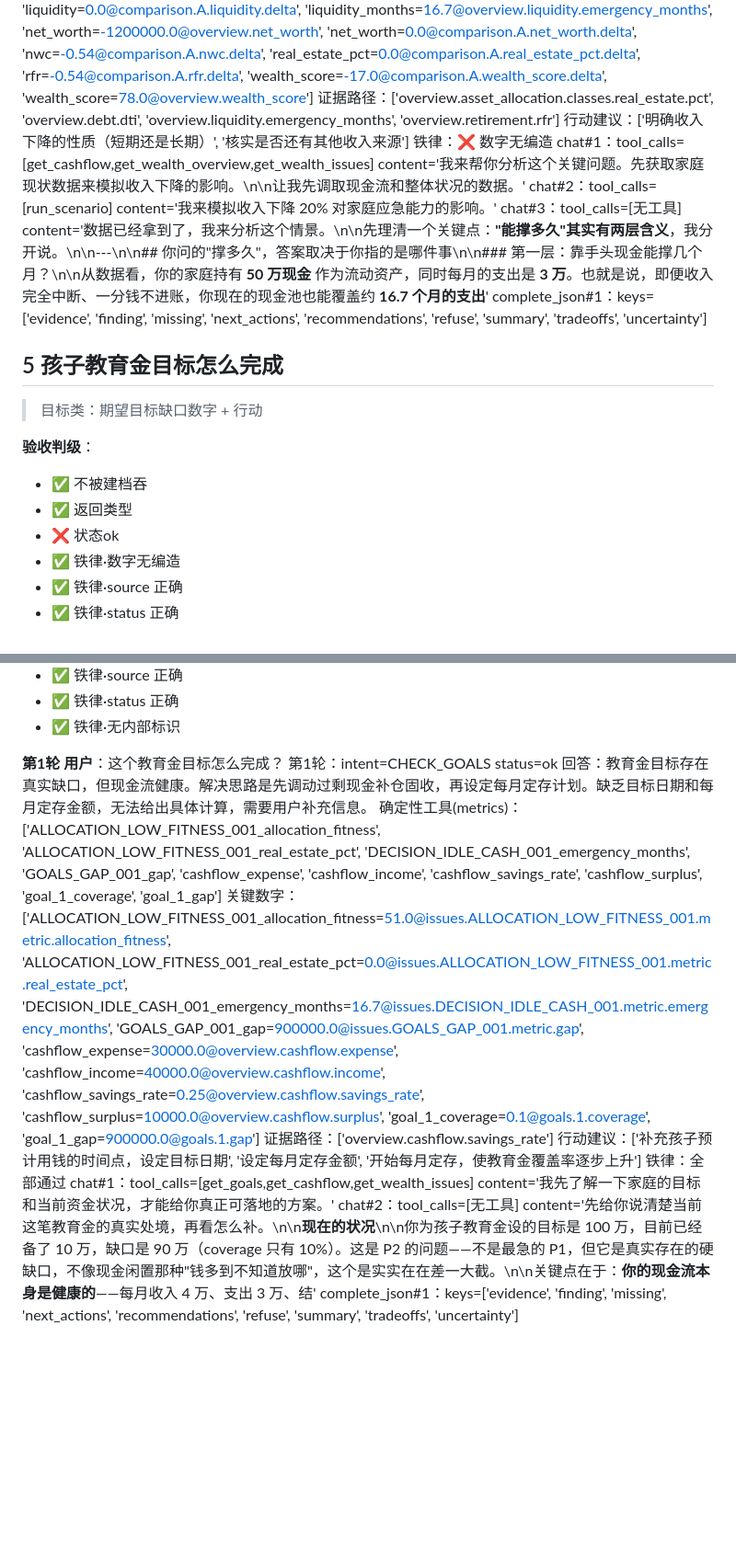
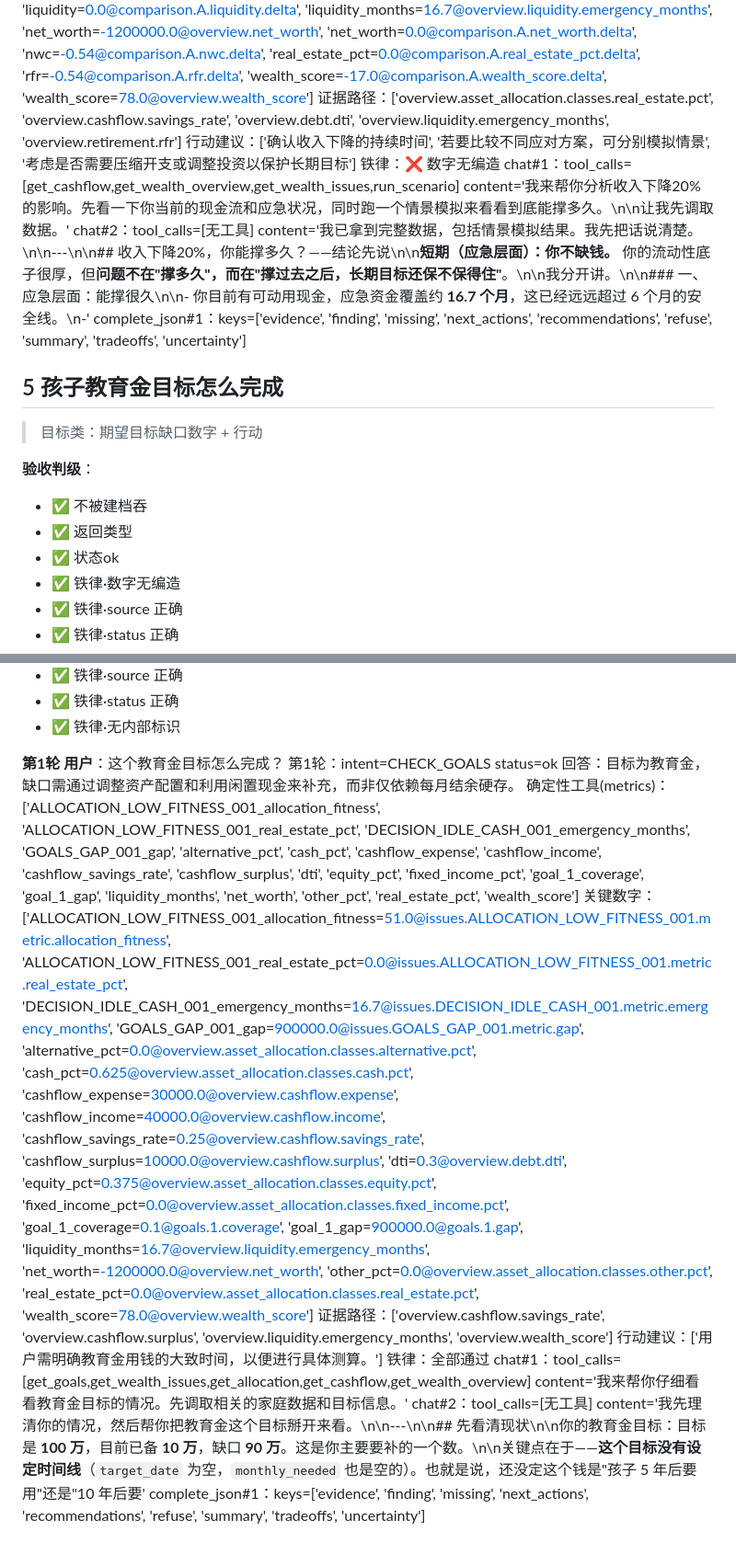
Before and after one commit to XQC34456/ai-jia-ban, a Markdown page: advisor_eval/report_benchmark12.md, 2 parts joined by grey strips. Shown at 92% size. Drawn GitHub-style; blank space fills up the shorter version.

```diff
--- a/advisor_eval/report_benchmark12.md
+++ b/advisor_eval/report_benchmark12.md
@@ -116,12 +117,11 @@
   回答：当前最需要关注：资产配置适配度偏低（配置适配度 51 分）
   确定性工具(metrics)：['ALLOCATION_LOW_FITNESS_001_allocation_fitness', 'ALLOCATION_LOW_FITNESS_001_real_estate_pct', 'DECISION_IDLE_CASH_001_emergency_months', 'GOALS_GAP_001_gap', 'cashflow', 'cashflow_expense', 'cashflow_income', 'cashflow_savings_rate', 'cashflow_surplus', 'dti', 'goal_completion', 'liquidity', 'liquidity_months', 'net_worth', 'nwc', 'real_estate_pct', 'rfr', 'wealth_score']
   关键数字：['ALLOCATION_LOW_FITNESS_001_allocation_fitness=51.0@issues.ALLOCATION_LOW_FITNESS_001.metric.allocation_fitness', 'ALLOCATION_LOW_FITNESS_001_real_estate_pct=0.0@issues.ALLOCATION_LOW_FITNESS_001.metric.real_estate_pct', 'DECISION_IDLE_CASH_001_emergency_months=16.7@issues.DECISION_IDLE_CASH_001.metric.emergency_months', 'GOALS_GAP_001_gap=900000.0@issues.GOALS_GAP_001.metric.gap', 'cashflow=-8000.0@comparison.A.cashflow.delta', 'cashflow_expense=30000.0@overview.cashflow.expense', 'cashflow_income=40000.0@overview.cashflow.income', 'cashflow_savings_rate=0.25@overview.cashflow.savings_rate', 'cashflow_surplus=10000.0@overview.cashflow.surplus', 'dti=0.075@comparison.A.dti.delta', 'dti=0.3@overview.debt.dti', 'goal_completion=0.0@comparison.A.goal_completion.delta', 'liquidity=0.0@comparison.A.liquidity.delta', 'liquidity_months=16.7@overview.liquidity.emergency_months', 'net_worth=-1200000.0@overview.net_worth', 'net_worth=0.0@comparison.A.net_worth.delta', 'nwc=-0.54@comparison.A.nwc.delta', 'real_estate_pct=0.0@comparison.A.real_estate_pct.delta', 'rfr=-0.54@comparison.A.rfr.delta', 'wealth_score=-17.0@comparison.A.wealth_score.delta', 'wealth_score=78.0@overview.wealth_score']
-  证据路径：['overview.asset_allocation.classes.real_estate.pct', 'overview.debt.dti', 'overview.liquidity.emergency_months', 'overview.retirement.rfr']
-  行动建议：['明确收入下降的性质（短期还是长期）', '核实是否还有其他收入来源']
+  证据路径：['overview.asset_allocation.classes.real_estate.pct', 'overview.cashflow.savings_rate', 'overview.debt.dti', 'overview.liquidity.emergency_months', 'overview.retirement.rfr']
+  行动建议：['确认收入下降的持续时间', '若要比较不同应对方案，可分别模拟情景', '考虑是否需要压缩开支或调整投资以保护长期目标']
   铁律：❌ 数字无编造
-  chat#1：tool_calls=[get_cashflow,get_wealth_overview,get_wealth_issues] content='我来帮你分析这个关键问题。先获取家庭现状数据来模拟收入下降的影响。\n\n让我先调取现金流和整体状况的数据。'
-  chat#2：tool_calls=[run_scenario] content='我来模拟收入下降 20% 对家庭应急能力的影响。'
-  chat#3：tool_calls=[无工具] content='数据已经拿到了，我来分析这个情景。\n\n先理清一个关键点：**"能撑多久"其实有两层含义**，我分开说。\n\n---\n\n## 你问的"撑多久"，答案取决于你指的是哪件事\n\n### 第一层：靠手头现金能撑几个月？\n\n从数据看，你的家庭持有 **50 万现金** 作为流动资产，同时每月的支出是 **3 万**。也就是说，即便收入完全中断、一分钱不进账，你现在的现金池也能覆盖约 **16.7 个月的支出**'
+  chat#1：tool_calls=[get_cashflow,get_wealth_overview,get_wealth_issues,run_scenario] content='我来帮你分析收入下降20%的影响。先看一下你当前的现金流和应急状况，同时跑一个情景模拟来看看到底能撑多久。\n\n让我先调取数据。'
+  chat#2：tool_calls=[无工具] content='我已拿到完整数据，包括情景模拟结果。我先把话说清楚。\n\n---\n\n## 收入下降20%，你能撑多久？——结论先说\n\n**短期（应急层面）：你不缺钱。** 你的流动性底子很厚，但**问题不在"撑多久"，而在"撑过去之后，长期目标还保不保得住"**。\n\n我分开讲。\n\n### 一、应急层面：能撑很久\n\n- 你目前有可动用现金，应急资金覆盖约 **16.7 个月**，这已经远远超过 6 个月的安全线。\n-'
   complete_json#1：keys=['evidence', 'finding', 'missing', 'next_actions', 'recommendations', 'refuse', 'summary', 'tradeoffs', 'uncertainty']
 
 ## 5 孩子教育金目标怎么完成
@@ -132,7 +132,7 @@
 
 - ✅ 不被建档吞
 - ✅ 返回类型
-- ❌ 状态ok
+- ✅ 状态ok
 - ✅ 铁律·数字无编造
 - ✅ 铁律·source 正确
 - ✅ 铁律·status 正确
@@ -336,12 +334,12 @@
 
 **第1轮 用户**：这个教育金目标怎么完成？
 第1轮：intent=CHECK_GOALS status=ok
-  回答：教育金目标存在真实缺口，但现金流健康。解决思路是先调动过剩现金补仓固收，再设定每月定存计划。缺乏目标日期和每月定存金额，无法给出具体计算，需要用户补充信息。
-  确定性工具(metrics)：['ALLOCATION_LOW_FITNESS_001_allocation_fitness', 'ALLOCATION_LOW_FITNESS_001_real_estate_pct', 'DECISION_IDLE_CASH_001_emergency_months', 'GOALS_GAP_001_gap', 'cashflow_expense', 'cashflow_income', 'cashflow_savings_rate', 'cashflow_surplus', 'goal_1_coverage', 'goal_1_gap']
-  关键数字：['ALLOCATION_LOW_FITNESS_001_allocation_fitness=51.0@issues.ALLOCATION_LOW_FITNESS_001.metric.allocation_fitness', 'ALLOCATION_LOW_FITNESS_001_real_estate_pct=0.0@issues.ALLOCATION_LOW_FITNESS_001.metric.real_estate_pct', 'DECISION_IDLE_CASH_001_emergency_months=16.7@issues.DECISION_IDLE_CASH_001.metric.emergency_months', 'GOALS_GAP_001_gap=900000.0@issues.GOALS_GAP_001.metric.gap', 'cashflow_expense=30000.0@overview.cashflow.expense', 'cashflow_income=40000.0@overview.cashflow.income', 'cashflow_savings_rate=0.25@overview.cashflow.savings_rate', 'cashflow_surplus=10000.0@overview.cashflow.surplus', 'goal_1_coverage=0.1@goals.1.coverage', 'goal_1_gap=900000.0@goals.1.gap']
-  证据路径：['overview.cashflow.savings_rate']
-  行动建议：['补充孩子预计用钱的时间点，设定目标日期', '设定每月定存金额', '开始每月定存，使教育金覆盖率逐步上升']
+  回答：目标为教育金，缺口需通过调整资产配置和利用闲置现金来补充，而非仅依赖每月结余硬存。
+  确定性工具(metrics)：['ALLOCATION_LOW_FITNESS_001_allocation_fitness', 'ALLOCATION_LOW_FITNESS_001_real_estate_pct', 'DECISION_IDLE_CASH_001_emergency_months', 'GOALS_GAP_001_gap', 'alternative_pct', 'cash_pct', 'cashflow_expense', 'cashflow_income', 'cashflow_savings_rate', 'cashflow_surplus', 'dti', 'equity_pct', 'fixed_income_pct', 'goal_1_coverage', 'goal_1_gap', 'liquidity_months', 'net_worth', 'other_pct', 'real_estate_pct', 'wealth_score']
+  关键数字：['ALLOCATION_LOW_FITNESS_001_allocation_fitness=51.0@issues.ALLOCATION_LOW_FITNESS_001.metric.allocation_fitness', 'ALLOCATION_LOW_FITNESS_001_real_estate_pct=0.0@issues.ALLOCATION_LOW_FITNESS_001.metric.real_estate_pct', 'DECISION_IDLE_CASH_001_emergency_months=16.7@issues.DECISION_IDLE_CASH_001.metric.emergency_months', 'GOALS_GAP_001_gap=900000.0@issues.GOALS_GAP_001.metric.gap', 'alternative_pct=0.0@overview.asset_allocation.classes.alternative.pct', 'cash_pct=0.625@overview.asset_allocation.classes.cash.pct', 'cashflow_expense=30000.0@overview.cashflow.expense', 'cashflow_income=40000.0@overview.cashflow.income', 'cashflow_savings_rate=0.25@overview.cashflow.savings_rate', 'cashflow_surplus=10000.0@overview.cashflow.surplus', 'dti=0.3@overview.debt.dti', 'equity_pct=0.375@overview.asset_allocation.classes.equity.pct', 'fixed_income_pct=0.0@overview.asset_allocation.classes.fixed_income.pct', 'goal_1_coverage=0.1@goals.1.coverage', 'goal_1_gap=900000.0@goals.1.gap', 'liquidity_months=16.7@overview.liquidity.emergency_months', 'net_worth=-1200000.0@overview.net_worth', 'other_pct=0.0@overview.asset_allocation.classes.other.pct', 'real_estate_pct=0.0@overview.asset_allocation.classes.real_estate.pct', 'wealth_score=78.0@overview.wealth_score']
+  证据路径：['overview.cashflow.savings_rate', 'overview.cashflow.surplus', 'overview.liquidity.emergency_months', 'overview.wealth_score']
+  行动建议：['用户需明确教育金用钱的大致时间，以便进行具体测算。']
   铁律：全部通过
-  chat#1：tool_calls=[get_goals,get_cashflow,get_wealth_issues] content='我先了解一下家庭的目标和当前资金状况，才能给你真正可落地的方案。'
-  chat#2：tool_calls=[无工具] content='先给你说清楚当前这笔教育金的真实处境，再看怎么补。\n\n**现在的状况**\n\n你为孩子教育金设的目标是 100 万，目前已经备了 10 万，缺口是 90 万（coverage 只有 10%）。这是 P2 的问题——不是最急的 P1，但它是真实存在的硬缺口，不像现金闲置那种"钱多到不知道放哪"，这个是实实在在差一大截。\n\n关键点在于：**你的现金流本身是健康的**——每月收入 4 万、支出 3 万、结'
+  chat#1：tool_calls=[get_goals,get_wealth_issues,get_allocation,get_cashflow,get_wealth_overview] content='我来帮你仔细看看教育金目标的情况。先调取相关的家庭数据和目标信息。'
+  chat#2：tool_calls=[无工具] content='我先理清你的情况，然后帮你把教育金这个目标掰开来看。\n\n---\n\n## 先看清现状\n\n你的教育金目标：目标是 **100 万**，目前已备 **10 万**，缺口 **90 万**。这是你主要要补的一个数。\n\n关键点在于——**这个目标没有设定时间线**（`target_date` 为空，`monthly_needed` 也是空的）。也就是说，还没定这个钱是"孩子 5 年后要用"还是"10 年后要'
   complete_json#1：keys=['evidence', 'finding', 'missing', 'next_actions', 'recommendations', 'refuse', 'summary', 'tradeoffs', 'uncertainty']
```
Also changed, not shown: other parts of advisor_eval/report_benchmark12.md (+71 -72 lines).
